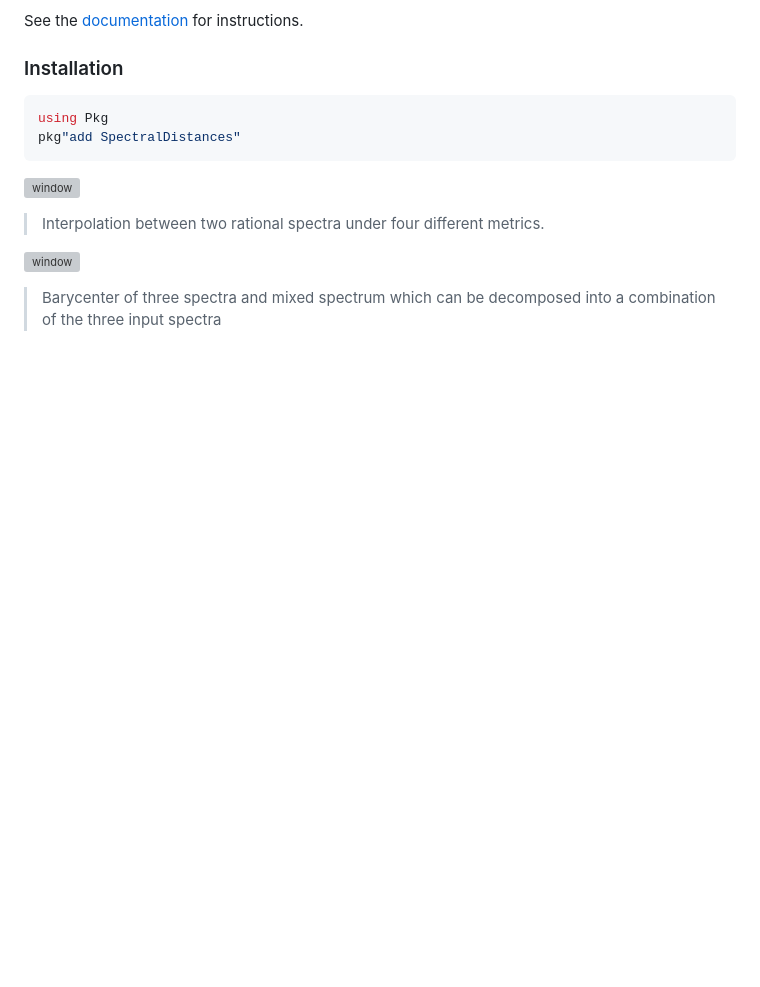
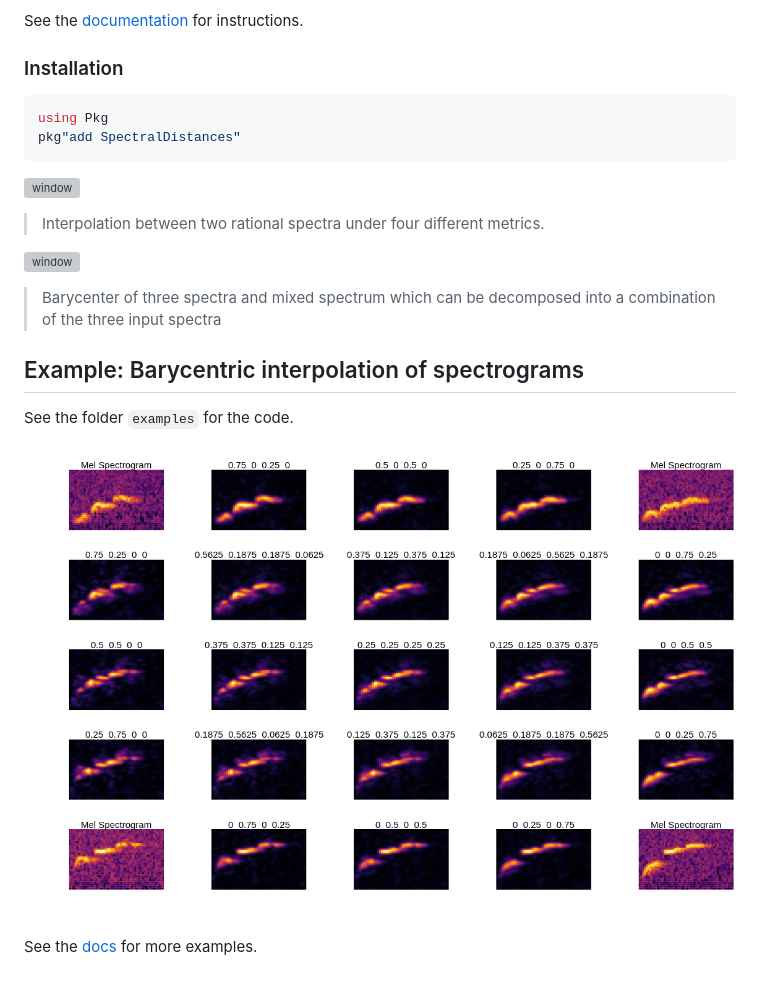
Before and after one commit to baggepinnen/SpectralDistances.jl, a Markdown page: README.md, the part around the change. GitHub-like rendering; pictures changed too: examples/barycenters.png (added); blank space fills up the shorter version; grey boxes are pictures that could not be loaded.

Commit message:
add whistle example

```diff
--- a/README.md
+++ b/README.md
@@ -28,3 +28,11 @@ pkg"add SpectralDistances"
 
 ![window](figs/demon.svg)
 > Barycenter of three spectra and mixed spectrum which can be decomposed into a combination of the three input spectra
+
+
+## Example: Barycentric interpolation of spectrograms
+See the folder `examples` for the code.
+
+![barycenters](examples/barycenters.png)
+
+See the [docs](https://baggepinnen.github.io/SpectralDistances.jl/latest) for more examples.
```
Also changed, not shown: 6 other files.
